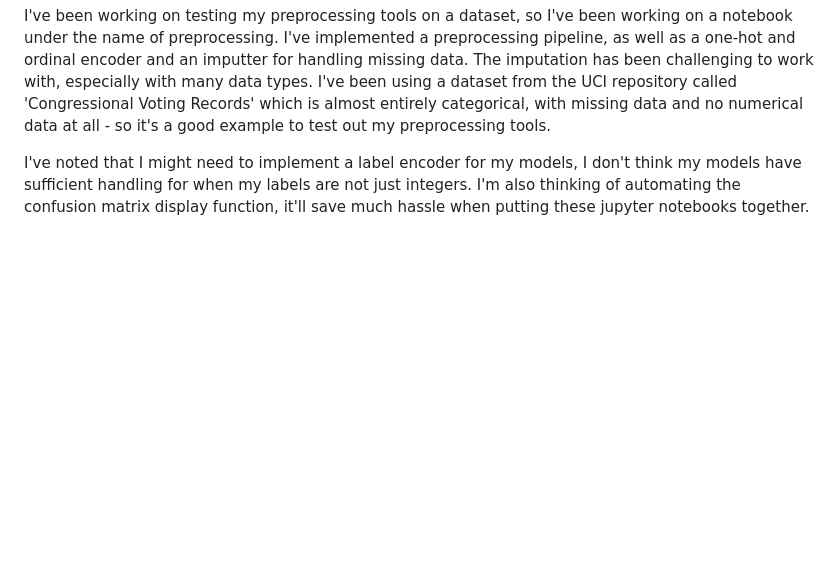
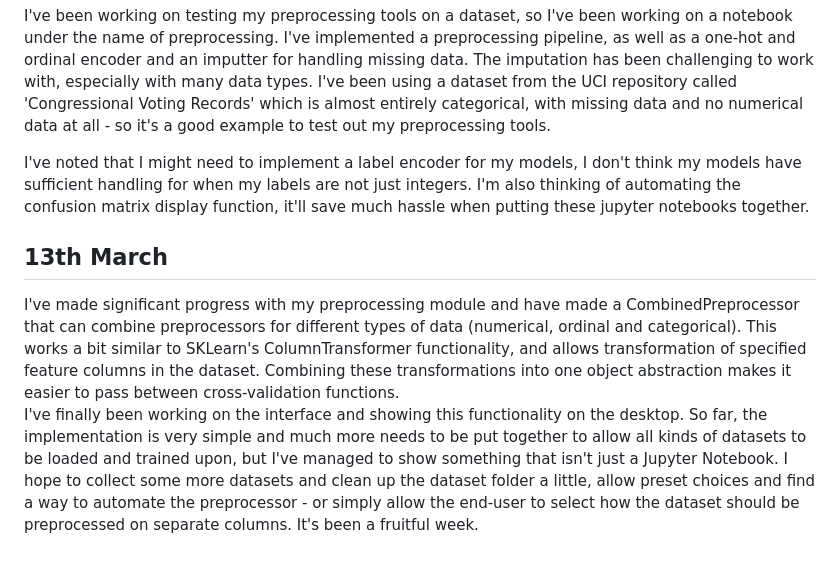
Before and after one commit to nkurien/FYP-MLEvaluator, a Markdown page: diary/FYP_Diary.md, the part around the change. Drawn GitHub-style; blank space fills up the shorter version.

Commit message:
diary: CombinedPreprocessor and UI implementation
Small diary entry that chronicles recent progress made in preprocessing and UI implementations

```diff
--- a/diary/FYP_Diary.md
+++ b/diary/FYP_Diary.md
@@ -277,3 +277,7 @@ I've been working on preprocessing a lot since my last entry. I've been signific
 I've been working on testing my preprocessing tools on a dataset, so I've been working on a notebook under the name of preprocessing. I've implemented a preprocessing pipeline, as well as a one-hot and ordinal encoder and an imputter for handling missing data. The imputation has been challenging to work with, especially with many data types. I've been using a dataset from the UCI repository called 'Congressional Voting Records' which is almost entirely categorical, with missing data and no numerical data at all - so it's a good example to test out my preprocessing tools.
 
 I've noted that I might need to implement a label encoder for my models, I don't think my models have sufficient handling for when my labels are not just integers. I'm also thinking of automating the confusion matrix display function, it'll save much hassle when putting these jupyter notebooks together.
+
+## 13th March
+I've made significant progress with my preprocessing module and have made a CombinedPreprocessor that can combine preprocessors for different types of data (numerical, ordinal and categorical). This works a bit similar to SKLearn's ColumnTransformer functionality, and allows transformation of specified feature columns in the dataset. Combining these transformations into one object abstraction makes it easier to pass between cross-validation functions.
+I've finally been working on the interface and showing this functionality on the desktop. So far, the implementation is very simple and much more needs to be put together to allow all kinds of datasets to be loaded and trained upon, but I've managed to show something that isn't just a Jupyter Notebook. I hope to collect some more datasets and clean up the dataset folder a little, allow preset choices and find a way to automate the preprocessor - or simply allow the end-user to select how the dataset should be preprocessed on separate columns. It's been a fruitful week.
```
